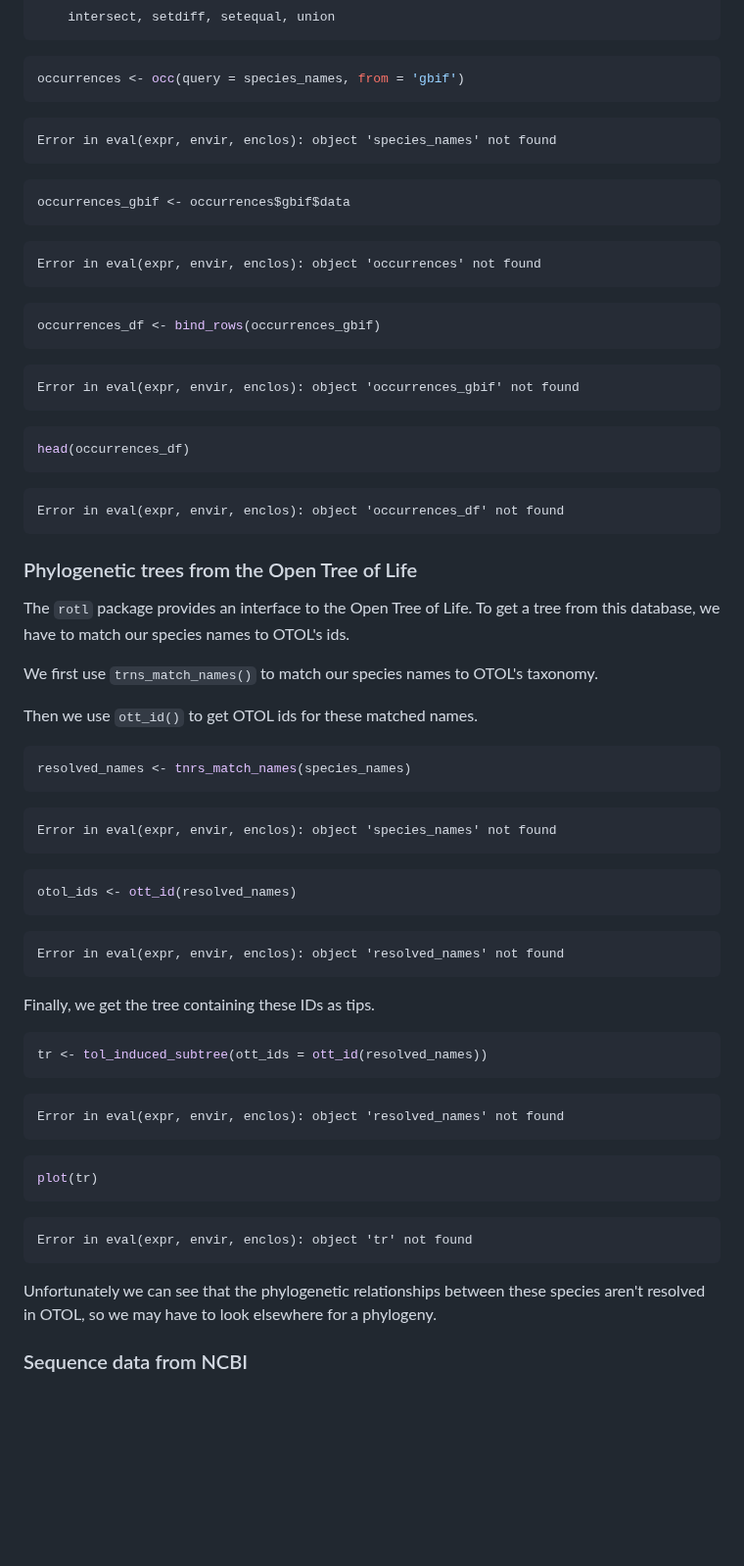
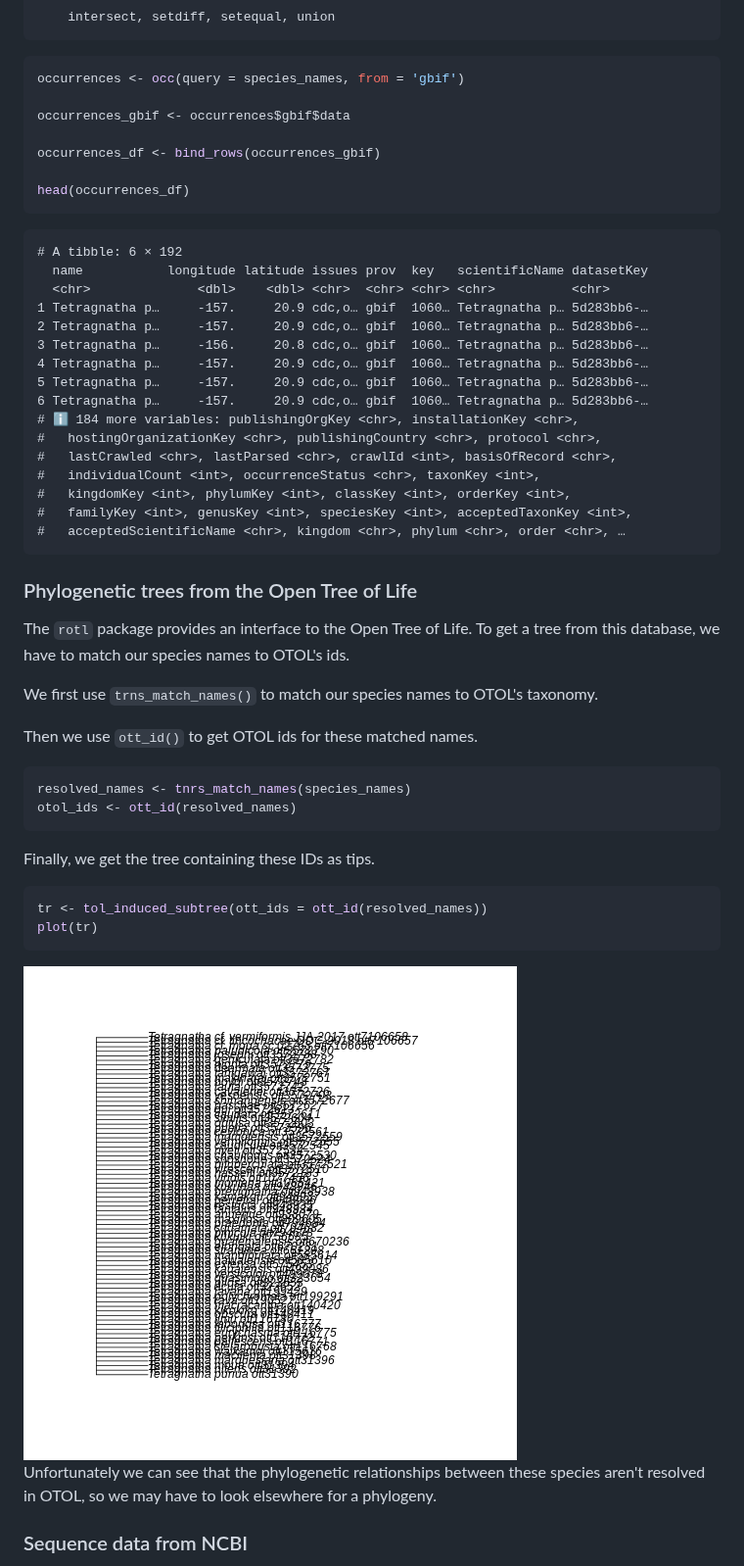
Before and after one commit to role-model/multidim-biodiv-data, a Markdown page: finding_data.md, the part around one of its changes. Shown at 98% size. Drawn GitHub-style; pictures changed too: fig/finding_data-rendered-unnamed-chunk-5-1.png (added); blank space fills up the shorter version.

Commit message:
markdown source builds
Auto-generated via {sandpaper}
Source  : 9a3d9cf72bde0eabcee2660a7c30a57aee313a69
Branch  : main
Author  : ajrominger <ajrominger@gmail.com>
Time    : 2023-06-08 19:18:22 +0000
Message : added instructor note on relational intros

````diff
--- a/finding_data.md
+++ b/finding_data.md
@@ -238,34 +224,31 @@ The following objects are masked from 'package:base':
 
 ```r
 occurrences <- occ(query = species_names, from = 'gbif')
-```
 
-```{.error}
-Error in eval(expr, envir, enclos): object 'species_names' not found
-```
+occurrences_gbif <- occurrences$gbif$data
 
-```r
-occurrences_gbif <- occurrences$gbif$data
-```
+occurrences_df <- bind_rows(occurrences_gbif)
 
-```{.error}
-Error in eval(expr, envir, enclos): object 'occurrences' not found
-```
-
-```r
-occurrences_df <- bind_rows(occurrences_gbif)
-```
-
-```{.error}
-Error in eval(expr, envir, enclos): object 'occurrences_gbif' not found
-```
-
-```r
 head(occurrences_df)
 ```
 
-```{.error}
-Error in eval(expr, envir, enclos): object 'occurrences_df' not found
+```{.output}
+# A tibble: 6 × 192
+  name           longitude latitude issues prov  key   scientificName datasetKey
+  <chr>              <dbl>    <dbl> <chr>  <chr> <chr> <chr>          <chr>
+1 Tetragnatha p…     -157.     20.9 cdc,o… gbif  1060… Tetragnatha p… 5d283bb6-…
+2 Tetragnatha p…     -157.     20.9 cdc,o… gbif  1060… Tetragnatha p… 5d283bb6-…
+3 Tetragnatha p…     -156.     20.8 cdc,o… gbif  1060… Tetragnatha p… 5d283bb6-…
+4 Tetragnatha p…     -157.     20.9 cdc,o… gbif  1060… Tetragnatha p… 5d283bb6-…
+5 Tetragnatha p…     -157.     20.9 cdc,o… gbif  1060… Tetragnatha p… 5d283bb6-…
+6 Tetragnatha p…     -157.     20.9 cdc,o… gbif  1060… Tetragnatha p… 5d283bb6-…
+# ℹ 184 more variables: publishingOrgKey <chr>, installationKey <chr>,
+#   hostingOrganizationKey <chr>, publishingCountry <chr>, protocol <chr>,
+#   lastCrawled <chr>, lastParsed <chr>, crawlId <int>, basisOfRecord <chr>,
+#   individualCount <int>, occurrenceStatus <chr>, taxonKey <int>,
+#   kingdomKey <int>, phylumKey <int>, classKey <int>, orderKey <int>,
+#   familyKey <int>, genusKey <int>, speciesKey <int>, acceptedTaxonKey <int>,
+#   acceptedScientificName <chr>, kingdom <chr>, phylum <chr>, order <chr>, …
 ```
 
 ### Phylogenetic trees from the Open Tree of Life
@@ -284,18 +267,7 @@ matched names.
 
 ```r
 resolved_names <- tnrs_match_names(species_names)
-```
-
-```{.error}
-Error in eval(expr, envir, enclos): object 'species_names' not found
-```
-
-```r
 otol_ids <- ott_id(resolved_names)
-```
-
-```{.error}
-Error in eval(expr, envir, enclos): object 'resolved_names' not found
 ```
 
 Finally, we get the tree containing these IDs as
@@ -304,19 +276,10 @@ tips.
 
 ```r
 tr <- tol_induced_subtree(ott_ids = ott_id(resolved_names))
-```
-
-```{.error}
-Error in eval(expr, envir, enclos): object 'resolved_names' not found
-```
-
-```r
 plot(tr)
 ```
 
-```{.error}
-Error in eval(expr, envir, enclos): object 'tr' not found
-```
+<img src="fig/finding_data-rendered-unnamed-chunk-5-1.png" style="display: block; margin: auto;" />
 
 Unfortunately we can see that the phylogenetic
 relationships between these species aren't
````
Also changed, not shown: other parts of finding_data.md (+3 -21 lines), introduction.md (+6 -1 lines), 1 other file.
